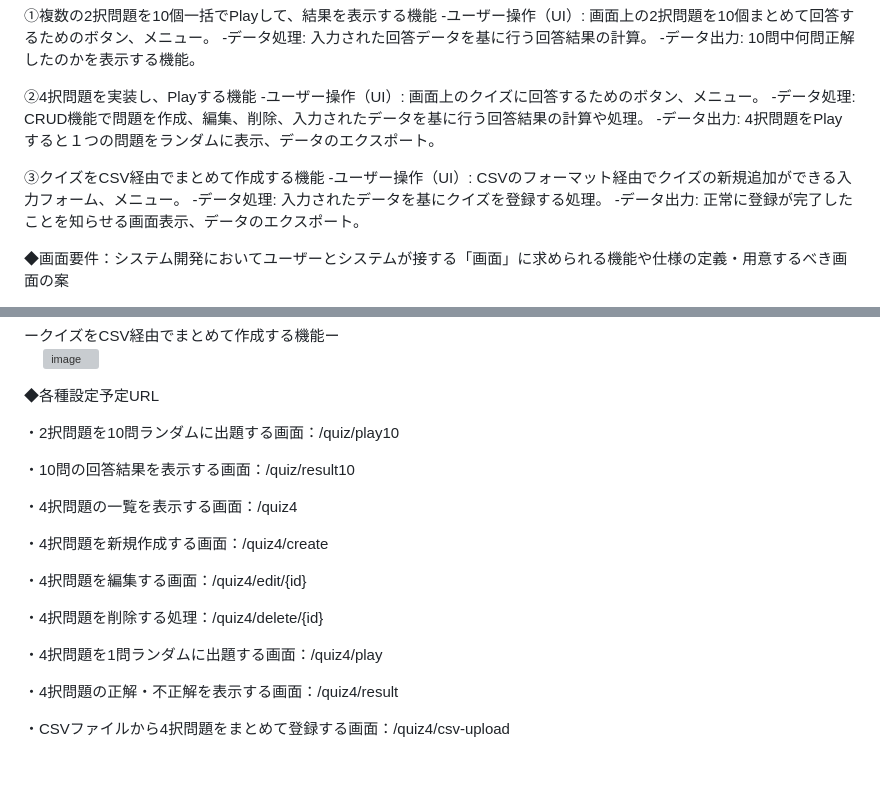
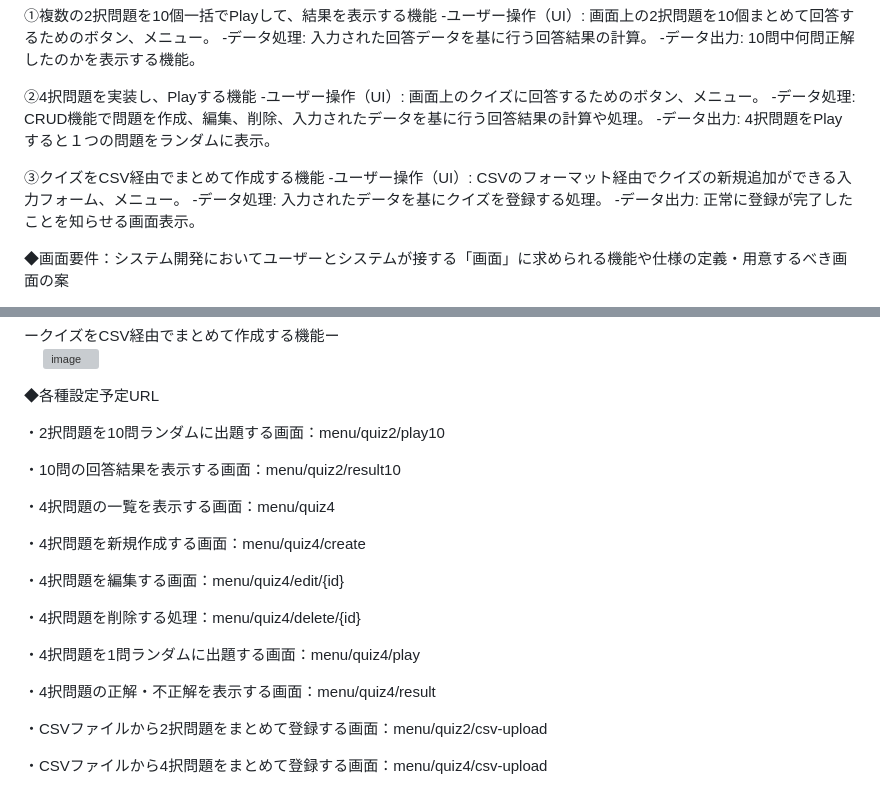
Before and after one commit to suzunesakakibara123/quiz, a Markdown page: README.md, 2 parts joined by grey strips. GitHub-like rendering; blank space fills up the shorter version; grey boxes are pictures that could not be loaded.

Commit message:
Revise data output and update quiz URLs in README
Updated output data descriptions and modified URLs for quiz navigation.

```diff
--- a/README.md
+++ b/README.md
@@ -10,12 +10,12 @@
 ②4択問題を実装し、Playする機能
  -ユーザー操作（UI）: 画面上のクイズに回答するためのボタン、メニュー。
  -データ処理: CRUD機能で問題を作成、編集、削除、入力されたデータを基に行う回答結果の計算や処理。
- -データ出力: 4択問題をPlayすると１つの問題をランダムに表示、データのエクスポート。
+ -データ出力: 4択問題をPlayすると１つの問題をランダムに表示。
 
 ③クイズをCSV経由でまとめて作成する機能
  -ユーザー操作（UI）: CSVのフォーマット経由でクイズの新規追加ができる入力フォーム、メニュー。
  -データ処理: 入力されたデータを基にクイズを登録する処理。
--データ出力: 正常に登録が完了したことを知らせる画面表示、データのエクスポート。
+-データ出力: 正常に登録が完了したことを知らせる画面表示。
 
  ◆画面要件：システム開発においてユーザーとシステムが接する「画面」に求められる機能や仕様の定義・用意するべき画面の案
 
@@ -37,20 +37,22 @@
 
 ◆各種設定予定URL
 
-・2択問題を10問ランダムに出題する画面：/quiz/play10
+・2択問題を10問ランダムに出題する画面：menu/quiz2/play10
 
-・10問の回答結果を表示する画面：/quiz/result10
+・10問の回答結果を表示する画面：menu/quiz2/result10
 
-・4択問題の一覧を表示する画面：/quiz4
+・4択問題の一覧を表示する画面：menu/quiz4
 
-・4択問題を新規作成する画面：/quiz4/create
+・4択問題を新規作成する画面：menu/quiz4/create
 
-・4択問題を編集する画面：/quiz4/edit/{id}
+・4択問題を編集する画面：menu/quiz4/edit/{id}
 
-・4択問題を削除する処理：/quiz4/delete/{id}
+・4択問題を削除する処理：menu/quiz4/delete/{id}
 
-・4択問題を1問ランダムに出題する画面：/quiz4/play
+・4択問題を1問ランダムに出題する画面：menu/quiz4/play
 
-・4択問題の正解・不正解を表示する画面：/quiz4/result
+・4択問題の正解・不正解を表示する画面：menu/quiz4/result
 
-・CSVファイルから4択問題をまとめて登録する画面：/quiz4/csv-upload
+・CSVファイルから2択問題をまとめて登録する画面：menu/quiz2/csv-upload
+
+・CSVファイルから4択問題をまとめて登録する画面：menu/quiz4/csv-upload
```
